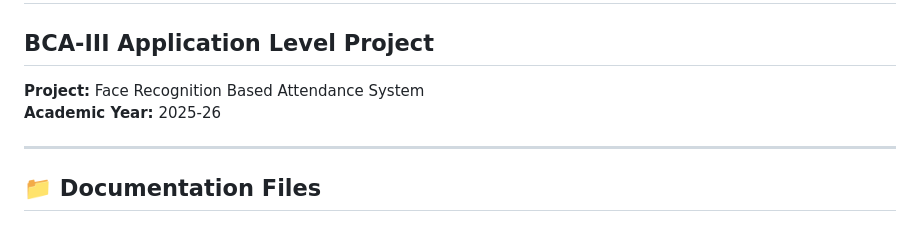
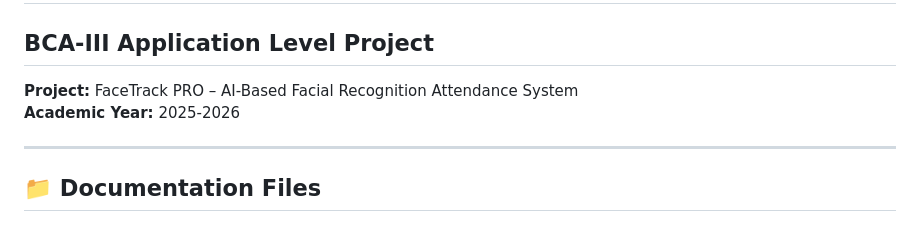
Before and after one commit to Mallikarjun15568/FaceTrack, a Markdown page: docs/README.md, the part around the change. GitHub-like rendering.

Commit message:
docs: Update README with project improvements documentation

```diff
--- a/docs/README.md
+++ b/docs/README.md
@@ -2,8 +2,8 @@
 
 ## BCA-III Application Level Project
 
-**Project:** Face Recognition Based Attendance System
-**Academic Year:** 2025-26
+**Project:** FaceTrack PRO – AI-Based Facial Recognition Attendance System
+**Academic Year:** 2025-2026
 
 ---
 
```
